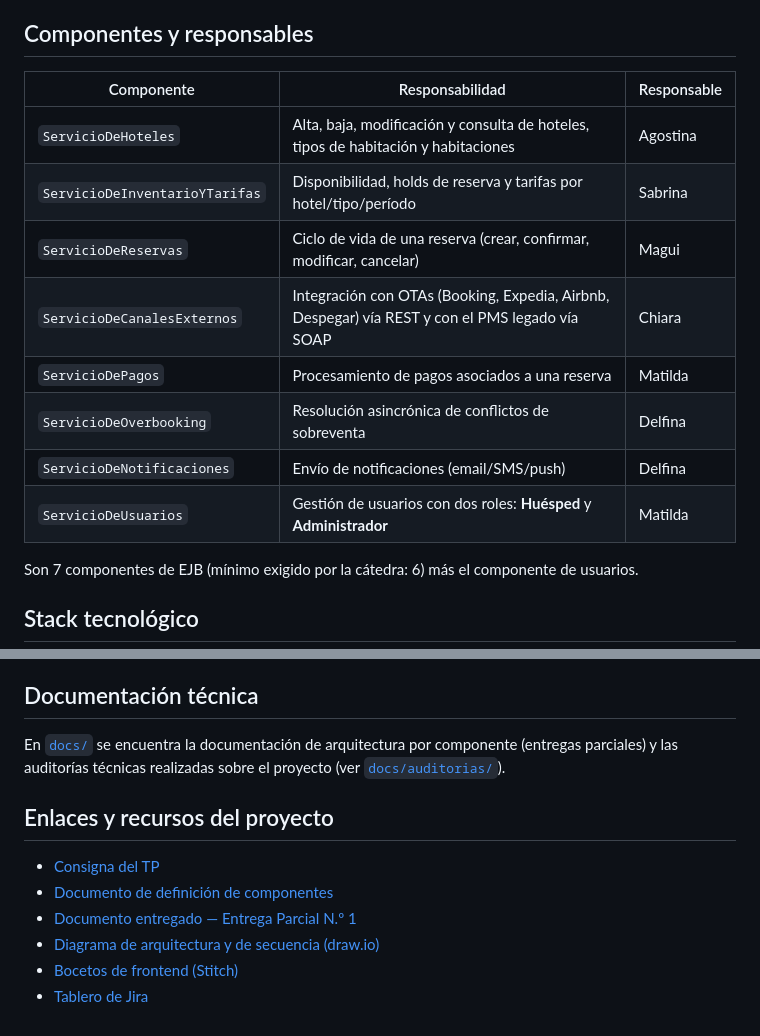
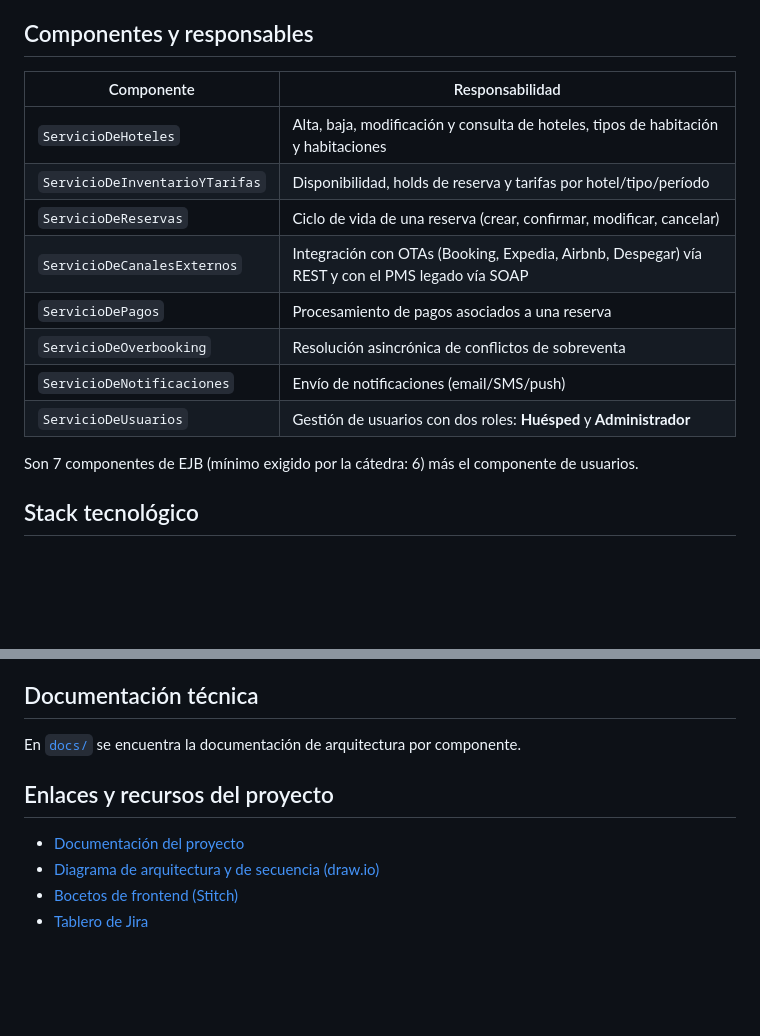
Before and after one commit to chiara-p581/StayHub, a Markdown page: README.md, 2 parts joined by grey strips. Drawn GitHub-style; blank space fills up the shorter version.

Commit message:
actualizar readme

```diff
--- a/README.md
+++ b/README.md
@@ -4,16 +4,16 @@ Plataforma de reservas de hotel desarrollada como Trabajo Práctico de **Desarro
 
 ## Componentes y responsables
 
-| Componente | Responsabilidad | Responsable |
-| --- | --- | --- |
-| `ServicioDeHoteles` | Alta, baja, modificación y consulta de hoteles, tipos de habitación y habitaciones | Agostina |
-| `ServicioDeInventarioYTarifas` | Disponibilidad, holds de reserva y tarifas por hotel/tipo/período | Sabrina |
-| `ServicioDeReservas` | Ciclo de vida de una reserva (crear, confirmar, modificar, cancelar) | Magui |
-| `ServicioDeCanalesExternos` | Integración con OTAs (Booking, Expedia, Airbnb, Despegar) vía REST y con el PMS legado vía SOAP | Chiara |
-| `ServicioDePagos` | Procesamiento de pagos asociados a una reserva | Matilda |
-| `ServicioDeOverbooking` | Resolución asincrónica de conflictos de sobreventa | Delfina |
-| `ServicioDeNotificaciones` | Envío de notificaciones (email/SMS/push) | Delfina |
-| `ServicioDeUsuarios` | Gestión de usuarios con dos roles: **Huésped** y **Administrador** | Matilda |
+| Componente | Responsabilidad |
+| --- | --- |
+| `ServicioDeHoteles` | Alta, baja, modificación y consulta de hoteles, tipos de habitación y habitaciones |
+| `ServicioDeInventarioYTarifas` | Disponibilidad, holds de reserva y tarifas por hotel/tipo/período |
+| `ServicioDeReservas` | Ciclo de vida de una reserva (crear, confirmar, modificar, cancelar) |
+| `ServicioDeCanalesExternos` | Integración con OTAs (Booking, Expedia, Airbnb, Despegar) vía REST y con el PMS legado vía SOAP |
+| `ServicioDePagos` | Procesamiento de pagos asociados a una reserva |
+| `ServicioDeOverbooking` | Resolución asincrónica de conflictos de sobreventa |
+| `ServicioDeNotificaciones` | Envío de notificaciones (email/SMS/push) |
+| `ServicioDeUsuarios` | Gestión de usuarios con dos roles: **Huésped** y **Administrador** |
 
 Son 7 componentes de EJB (mínimo exigido por la cátedra: 6) más el componente de usuarios.
 
@@ -80,12 +80,10 @@ Las colecciones para probar cada componente están en [`postman/`](postman/), ju
 
 ## Documentación técnica
 
-En [`docs/`](docs/) se encuentra la documentación de arquitectura por componente (entregas parciales) y las auditorías técnicas realizadas sobre el proyecto (ver [`docs/auditorias/`](docs/auditorias/)).
+En [`docs/`](docs/) se encuentra la documentación de arquitectura por componente.
 
 ## Enlaces y recursos del proyecto
 
-- [Consigna del TP](https://docs.google.com/document/d/1ayBCj8IYczsX330MOjszmPCZdyv3srn9vVeUWR9JhRo/edit?usp=sharing)
-- [Documento de definición de componentes](https://docs.google.com/document/d/1OHKajV9d0QYh7teHyW9VJay1nTK1IWuUwMmoXS4Tee4/edit?usp=sharing)
-- [Documento entregado — Entrega Parcial N.º 1](https://docs.google.com/document/d/1hc6s02mDkNvDzavMGNb4RZ-cR2EbvUFKLdLUXj0c6zs/edit?usp=sharing)
+- [Documentación del proyecto](https://docs.google.com/document/d/1OHKajV9d0QYh7teHyW9VJay1nTK1IWuUwMmoXS4Tee4/edit?usp=sharing)
 - [Diagrama de arquitectura y de secuencia (draw.io)](https://app.diagrams.net/#G1Y206m_Rv1K3_qSDoBOPVlus0hMbEFMl_#%7B%22pageId%22%3A%22LHUSm1YBXf8T-E9KNyiL%22%7D)
 - [Bocetos de frontend (Stitch)](https://stitch.withgoogle.com/projects/17811897327251791753)
```
Also changed, not shown: other parts of README.md (+1 -1 lines).
